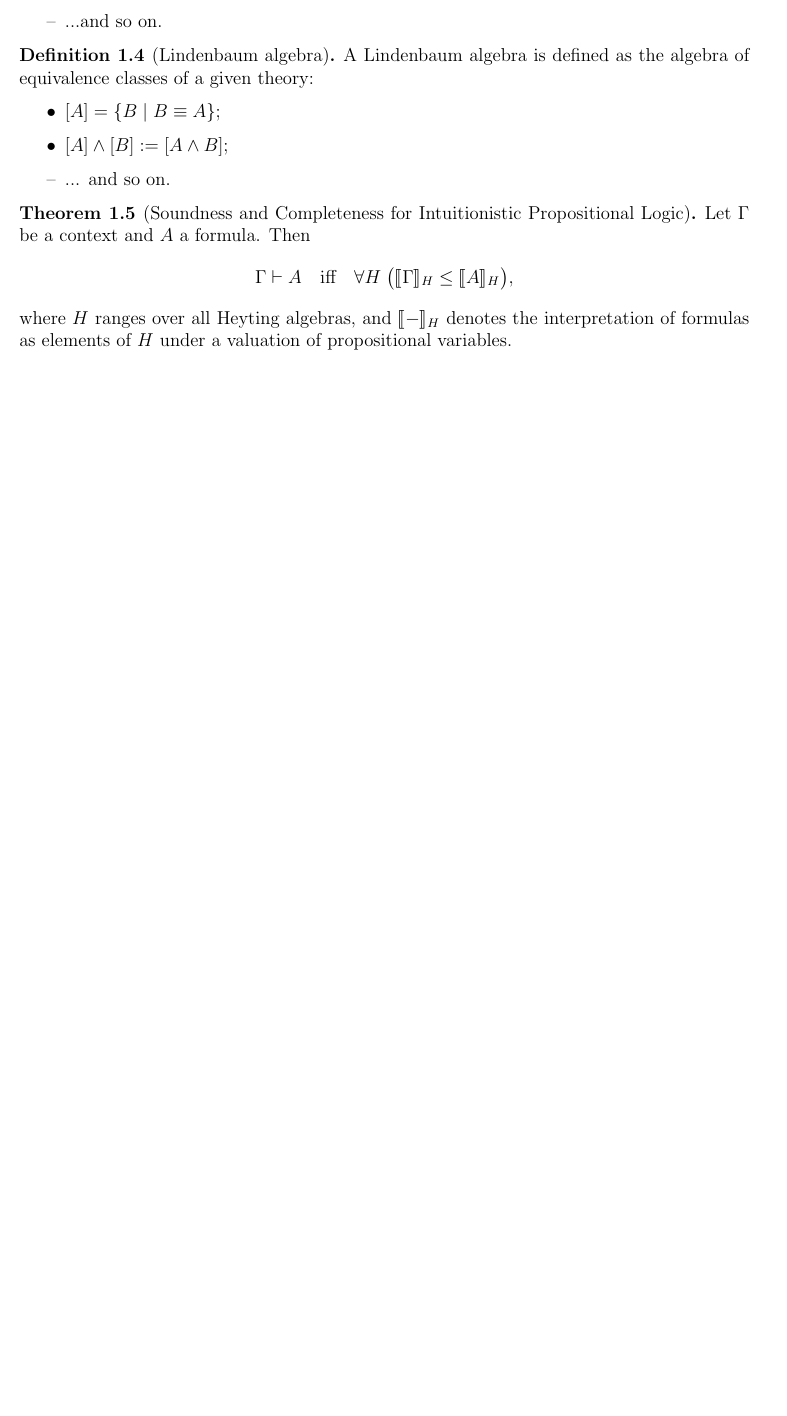
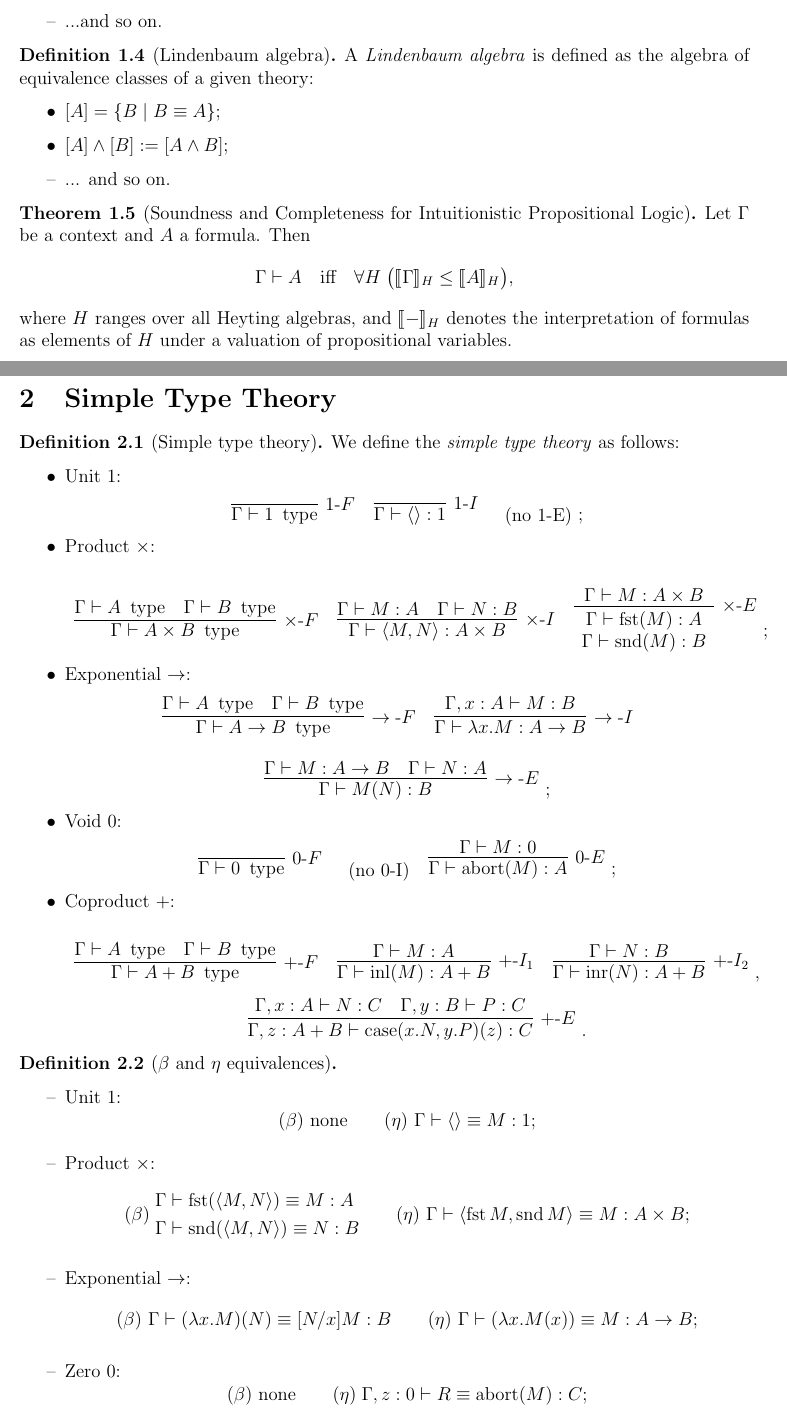
Before and after one commit to alyson-mei/dependent-type-theory, a LaTeX document (main.tex): part of page 2 of 2 before the commit and two parts of pages 2 and 3 of 4 after it, the two joined at a grey line, cut so that both start at the same text, the shorter picture padded with empty space. Compiled offline with pdfLaTeX.

Commit message:
Update: Started Simple type theory section

```diff
--- a/main.tex
+++ b/main.tex
@@ -70,6 +70,14 @@
 \newcommand{\coadj}{\operatorname{coadj}}
 \newcommand{\colim}{\operatorname*{colim}}
 
+\newcommand{\abort}{\operatorname{abort}}
+\newcommand{\fst}{\operatorname{fst}}
+\newcommand{\snd}{\operatorname{snd}}
+\newcommand{\inl}{\operatorname{inl}}
+\newcommand{\inr}{\operatorname{inr}}
+\newcommand{\case}{\operatorname{case}}
+
+
 % Arrows
 \newcommand{\ra}{\rightarrow}
 \newcommand{\from}{\leftarrow}
@@ -81,7 +89,7 @@
 \renewcommand{\labelitemii}{$\circ$} % Level 2: Circles
 \renewcommand{\labelitemiii}{$\bullet$} % Level 3: Bullets (default)
 \newcommand{\andd}{\mathbin{\&}}
-
+\newcommand{\dash}{\textrm{-}}
 
 \title{Notes on Dependent Type Theory}
 \author{Alyson Mei}
@@ -192,3 +200,143 @@ $\llbracket - \rrbracket_H$ denotes the interpretation of formulas as elements
 of $H$ under a valuation of propositional variables.
 \end{theorem}
 
+\newpage
+
+\section{Simple Type Theory}
+
+\begin{definition}[Simple type theory]
+    We define the \emph{simple type theory} as follows:
+
+\begin{itemize}
+    \item[$\bullet$] Unit 1:
+        \begin{center}
+        \begin{tabular}{ccc}
+        $\displaystyle \infer[1\dash F]{\Gamma \vdash 1 \ \type}{}$
+        &
+        $\displaystyle \infer[1 \dash I]{\Gamma \vdash \langle \rangle : 1}{}$
+        &
+        $\displaystyle \infer[\textrm{(no 1-E)}]{}{}$
+        \text{;}
+        \end{tabular}
+        \end{center}
+
+    \item[$\bullet$] Product $\times$:
+        \begin{center}
+        \begin{tabular}{ccc}
+        $\displaystyle \infer[\times \dash F]{\Gamma \vdash A \times B \ \type}{\Gamma \vdash A \ \type & \Gamma \vdash  B \ \type}$
+        &
+        $\displaystyle \infer[\times \dash I]{\Gamma \vdash \langle M, N \rangle : A \times B}{\Gamma \vdash M: A & \Gamma \vdash N : B}$
+        &
+        $\displaystyle \infer[\times\text{-}E]{
+          \begin{array}{c}
+            \Gamma \vdash \fst(M) : A \\
+             \Gamma \vdash \snd(M) : B
+          \end{array}
+        }{
+          \Gamma \vdash M : A \times B
+        }$
+        \text{;}
+        \end{tabular}
+        \end{center}
+
+    \item[$\bullet$] Exponential $\to$:
+        \begin{center}
+        \begin{tabular}{ccc}
+            $\displaystyle \infer[\to \dash F]{\Gamma \vdash A \to B \ \type}{\Gamma \vdash A \ \type & \Gamma \vdash  B \ \type}$
+            &
+            $\displaystyle \infer[\to \dash I]{\Gamma \vdash \lambda x. M: A \to B}{\Gamma, x: A \vdash M:B}$
+            &
+        \end{tabular}
+
+        \vspace{2mm}
+
+        \begin{tabular}{c}
+            $\displaystyle \infer[\to \dash E]{\Gamma \vdash M(N):B}{\Gamma \vdash M: A \to B & \Gamma \vdash N: A}$
+            \text{;}
+        \end{tabular}
+        \end{center}
+
+    \item[$\bullet$] Void 0:
+        \begin{center}
+            \begin{tabular}{ccc}
+            $\displaystyle \infer[0\dash F]{\Gamma \vdash 0 \ \type}{}$
+            &
+            $\displaystyle \infer[\textrm{(no 0-I)}]{}{}$
+            &
+            $\displaystyle \infer[0\dash E]{\Gamma \vdash \abort(M) : A}{\Gamma \vdash M: 0}$
+            \text{;}
+            \end{tabular}
+        \end{center}
+
+        \item[$\bullet$] Coproduct $+$:
+        \begin{center}
+        \begin{tabular}{ccc}
+
+        $\displaystyle
+        \infer[+\dash F]
+          {\Gamma \vdash A + B \ \type}
+          {\Gamma \vdash A \ \type
+           &
+           \Gamma \vdash B \ \type}
+        $
+
+        &
+
+        $\displaystyle
+        \infer[+\dash I_1]
+          {\Gamma \vdash \inl(M) : A + B}
+          {\Gamma \vdash M : A}
+        $
+
+        &
+
+        $\displaystyle
+        \infer[+\dash I_2]
+          {\Gamma \vdash \inr(N) : A + B}
+          {\Gamma \vdash N : B}
+        $
+        \text{,}
+        \\[3mm]
+
+        \multicolumn{3}{c}{
+        $\displaystyle
+        \infer[+\text{-}E]
+          {\Gamma, z: A + B \vdash
+            \case (x.N, y. P)(z): C}
+          {
+            \Gamma, x: A \vdash N: C
+            &
+            \Gamma, y:B \vdash P : C
+          }
+        $
+        \text{.}
+        }
+
+        \end{tabular}
+        \end{center}
+
+\end{itemize}
+\end{definition}
+
+\begin{definition}[$\beta$ and $\eta$ equivalences]
+    \hfill
+    \begin{itemize}
+        \item Unit 1:
+        $$(\beta) \ \text{none} \qquad (\eta) \ \Gamma \vdash \langle \rangle \equiv M : 1;$$
+        \item Product $\times$:
+            $$
+            (\beta)\;
+            \begin{aligned}
+            &\Gamma \vdash \fst(\langle M, N \rangle) \equiv M : A \\
+            &\Gamma \vdash \snd(\langle M, N \rangle) \equiv N : B
+            \end{aligned}
+            \qquad
+            (\eta) \ \Gamma \vdash \langle \fst M, \snd M\rangle \equiv M : A \times B;
+            $$
+        \item Exponential $\to$:
+        $$(\beta) \ \Gamma \vdash (\lambda x. M)(N) \equiv [N / x] M: B \qquad (\eta) \ \Gamma \vdash (\lambda x. M(x)) \equiv M: A \to B;$$
+
+        \item Zero $0$:
+        $$
+        (\beta) \ \text{none} \qquad
+        (\eta)\; \Gamma, z: 0 \vdash R \equiv \abort(M) : C;
```
Also changed, not shown: Dependent type theory.pdf, main.tex (24 more changed lines).
